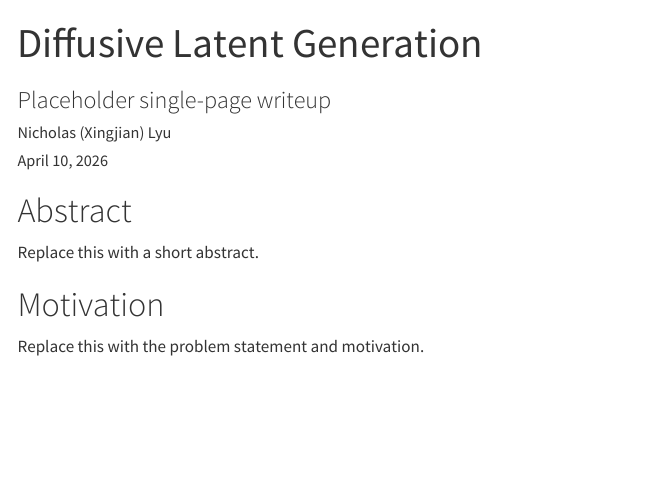
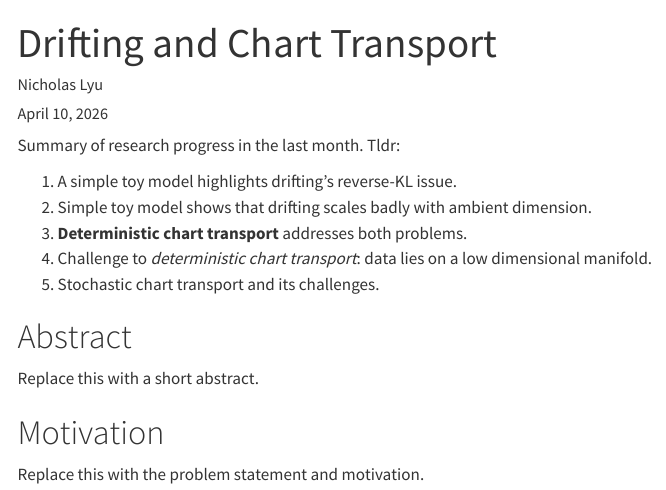
Before and after one commit to nlyu1/chart-transport-generation, a Quarto document (index.qmd): the page in a window 1100 px wide, from its top. Rendered offline with R 4.5, knitr and Pandoc in place of Quarto, with nearby package versions; menus at the side of the page are left out.

Commit message:
basic drifting done

```diff
--- a/index.qmd
+++ b/index.qmd
@@ -1,10 +1,17 @@
 ---
-title: "Diffusive Latent Generation"
-subtitle: "Placeholder single-page writeup"
-author: "Nicholas (Xingjian) Lyu"
+title: "Drifting and Chart Transport"
+author: "Nicholas Lyu"
 date: last-modified
 title-block-banner: false
 ---
+
+Summary of research progress in the last month. Tldr:
+
+1. A simple toy model highlights drifting's reverse-KL issue.
+2. Simple toy model shows that drifting scales badly with ambient dimension.
+3. **Deterministic chart transport** addresses both problems.
+4. Challenge to *deterministic chart transport*: data lies on a low dimensional manifold.
+5. Stochastic chart transport and its challenges.
 
 # Abstract
 
```
Also changed, not shown: 2 other files.
